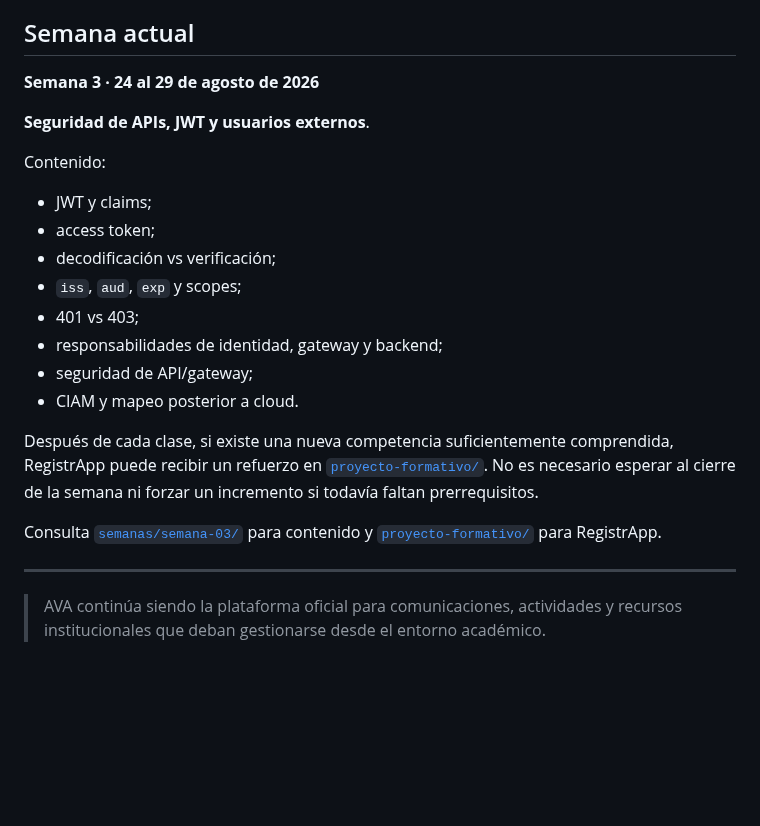
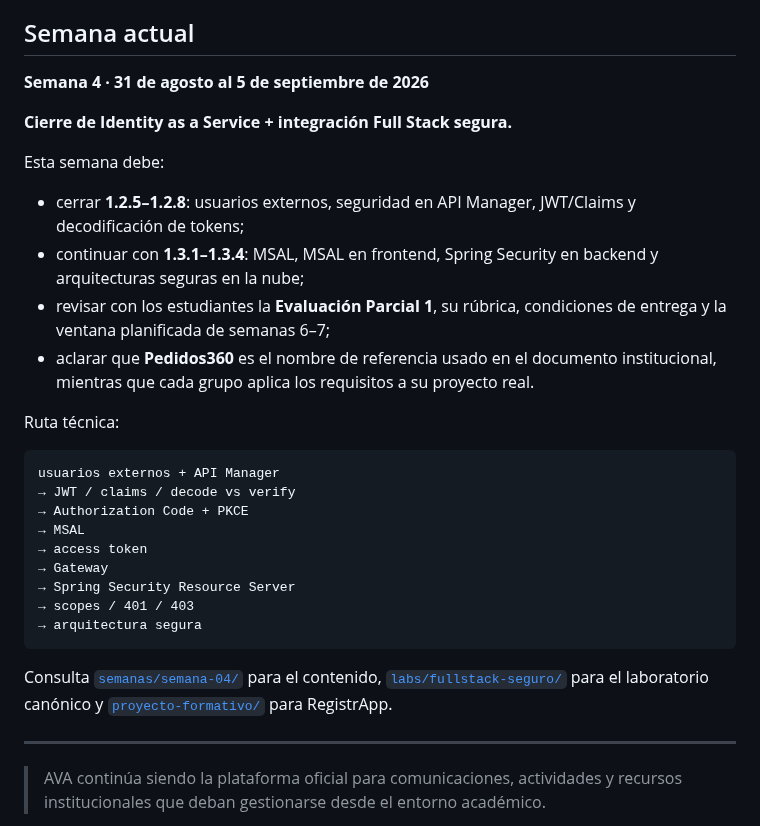
Before and after one commit to cmartinezs/DSY1107-DESARROLLO-CLOUD-NATIVE-I-2026-2, a Markdown page: README.md, the part around the change. Rendered like a GitHub page; blank space fills up the shorter version.

Commit message:
docs(dsy1107): set week 4 as current course week

````diff
--- a/README.md
+++ b/README.md
@@ -123,24 +123,32 @@ No se sincronizan artificialmente: cada sección registra su último checkpoint
 
 ## Semana actual
 
-**Semana 3 · 24 al 29 de agosto de 2026**
+**Semana 4 · 31 de agosto al 5 de septiembre de 2026**
 
-**Seguridad de APIs, JWT y usuarios externos**.
+**Cierre de Identity as a Service + integración Full Stack segura.**
 
-Contenido:
+Esta semana debe:
 
-- JWT y claims;
-- access token;
-- decodificación vs verificación;
-- `iss`, `aud`, `exp` y scopes;
-- 401 vs 403;
-- responsabilidades de identidad, gateway y backend;
-- seguridad de API/gateway;
-- CIAM y mapeo posterior a cloud.
+- cerrar **1.2.5–1.2.8**: usuarios externos, seguridad en API Manager, JWT/Claims y decodificación de tokens;
+- continuar con **1.3.1–1.3.4**: MSAL, MSAL en frontend, Spring Security en backend y arquitecturas seguras en la nube;
+- revisar con los estudiantes la **Evaluación Parcial 1**, su rúbrica, condiciones de entrega y la ventana planificada de semanas 6–7;
+- aclarar que **Pedidos360** es el nombre de referencia usado en el documento institucional, mientras que cada grupo aplica los requisitos a su proyecto real.
 
-Después de cada clase, si existe una nueva competencia suficientemente comprendida, RegistrApp puede recibir un refuerzo en [`proyecto-formativo/`](proyecto-formativo/). No es necesario esperar al cierre de la semana ni forzar un incremento si todavía faltan prerrequisitos.
+Ruta técnica:
 
-Consulta [`semanas/semana-03/`](semanas/semana-03/) para contenido y [`proyecto-formativo/`](proyecto-formativo/) para RegistrApp.
+```text
+usuarios externos + API Manager
+→ JWT / claims / decode vs verify
+→ Authorization Code + PKCE
+→ MSAL
+→ access token
+→ Gateway
+→ Spring Security Resource Server
+→ scopes / 401 / 403
+→ arquitectura segura
+```
+
+Consulta [`semanas/semana-04/`](semanas/semana-04/) para el contenido, [`labs/fullstack-seguro/`](labs/fullstack-seguro/) para el laboratorio canónico y [`proyecto-formativo/`](proyecto-formativo/) para RegistrApp.
 
 ---
 
````
